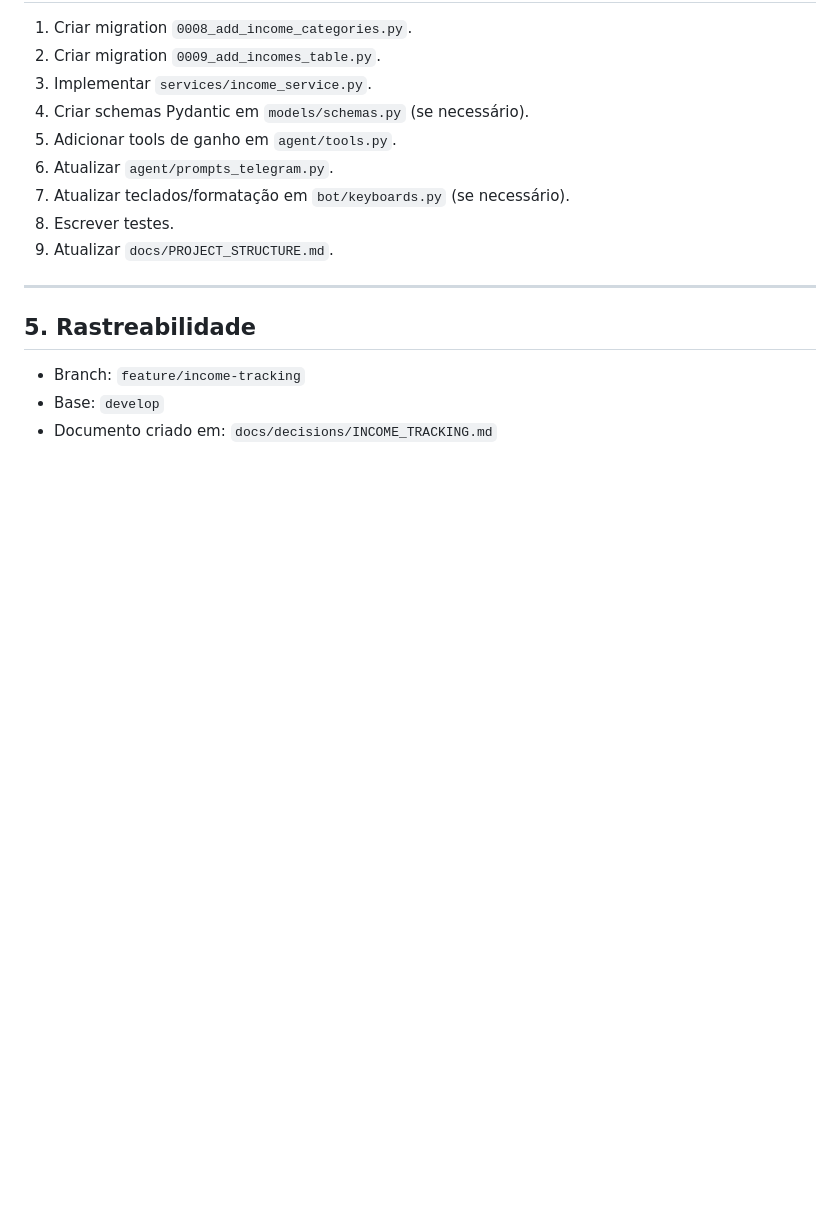
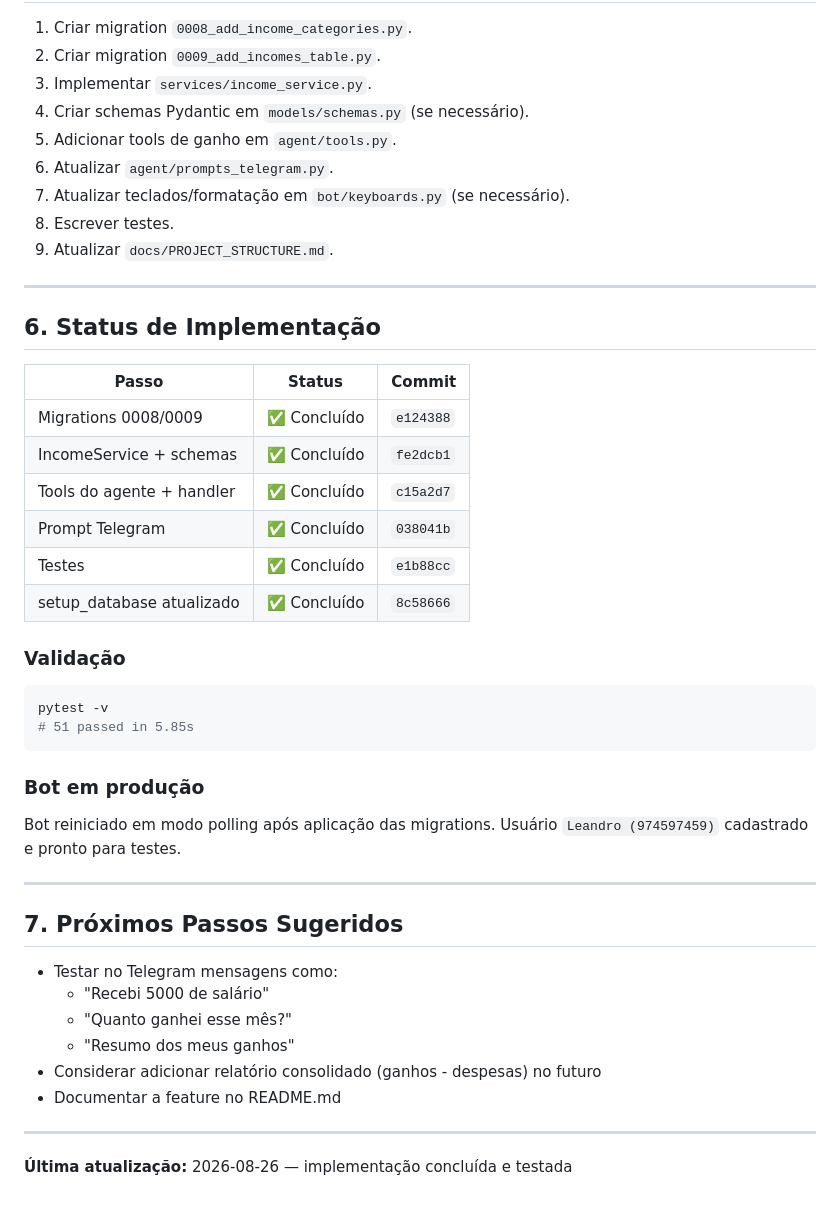
Before and after one commit to hscleandro/financas-ia, a Markdown page: docs/decisions/INCOME_TRACKING.md, the part around the change. Drawn GitHub-style; blank space fills up the shorter version.

Commit message:
docs: update INCOME_TRACKING.md with implementation status
- Adds implementation status table with commit references
- Documents test results and production bot restart

````diff
--- a/docs/decisions/INCOME_TRACKING.md
+++ b/docs/decisions/INCOME_TRACKING.md
@@ -196,8 +196,39 @@ As seguintes funcionalidades foram explicitamente deixadas fora do MVP desta fea
 
 ---
 
-## 5. Rastreabilidade
+## 6. Status de Implementação
 
-- Branch: `feature/income-tracking`
-- Base: `develop`
-- Documento criado em: `docs/decisions/INCOME_TRACKING.md`
+| Passo | Status | Commit |
+|---|---|---|
+| Migrations 0008/0009 | ✅ Concluído | `e124388` |
+| IncomeService + schemas | ✅ Concluído | `fe2dcb1` |
+| Tools do agente + handler | ✅ Concluído | `c15a2d7` |
+| Prompt Telegram | ✅ Concluído | `038041b` |
+| Testes | ✅ Concluído | `e1b88cc` |
+| setup_database atualizado | ✅ Concluído | `8c58666` |
+
+### Validação
+
+```bash
+pytest -v
+# 51 passed in 5.85s
+```
+
+### Bot em produção
+
+Bot reiniciado em modo polling após aplicação das migrations. Usuário `Leandro (974597459)` cadastrado e pronto para testes.
+
+---
+
+## 7. Próximos Passos Sugeridos
+
+- Testar no Telegram mensagens como:
+  - "Recebi 5000 de salário"
+  - "Quanto ganhei esse mês?"
+  - "Resumo dos meus ganhos"
+- Considerar adicionar relatório consolidado (ganhos - despesas) no futuro
+- Documentar a feature no README.md
+
+---
+
+**Última atualização:** 2026-08-26 — implementação concluída e testada
````
